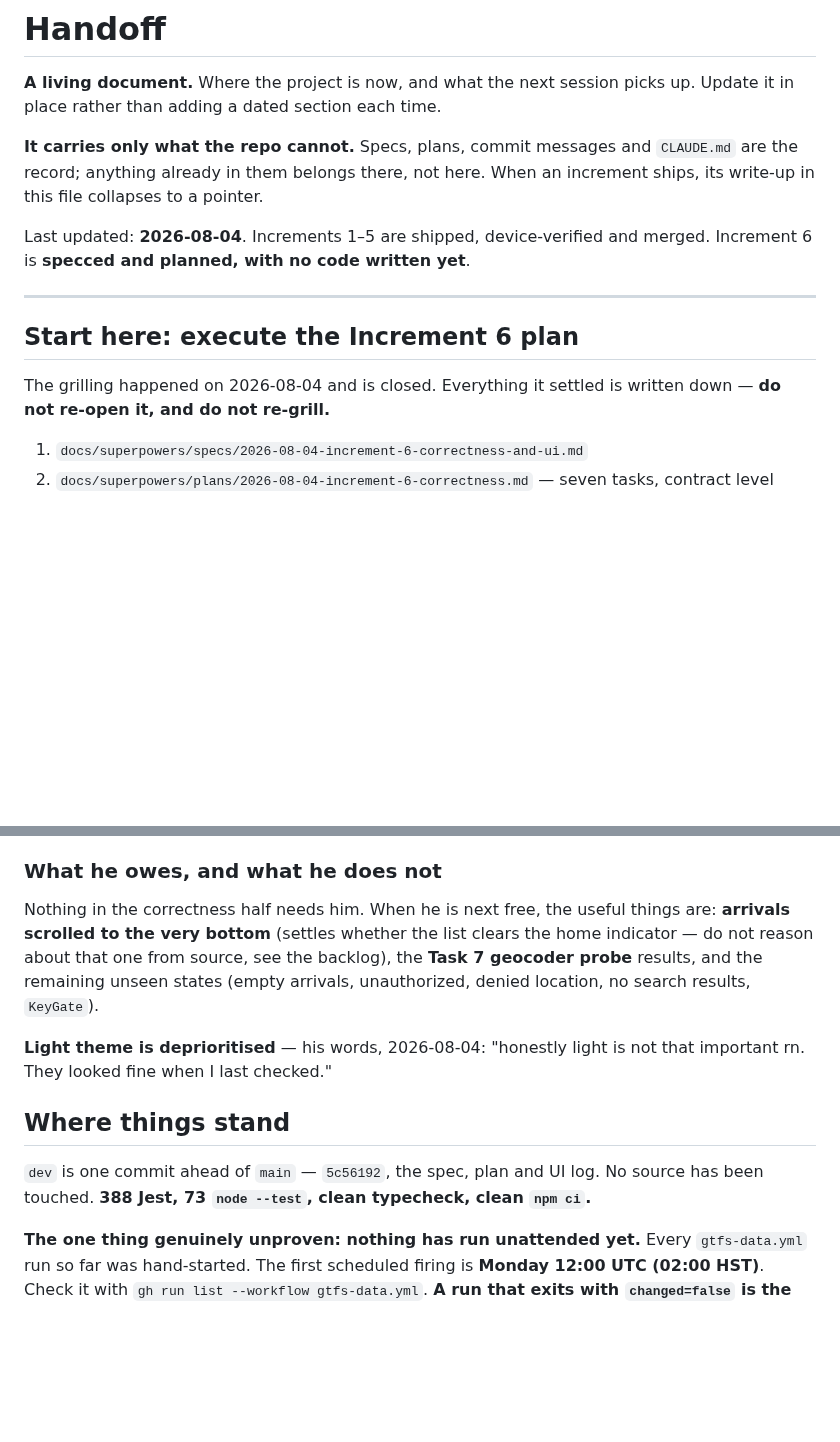
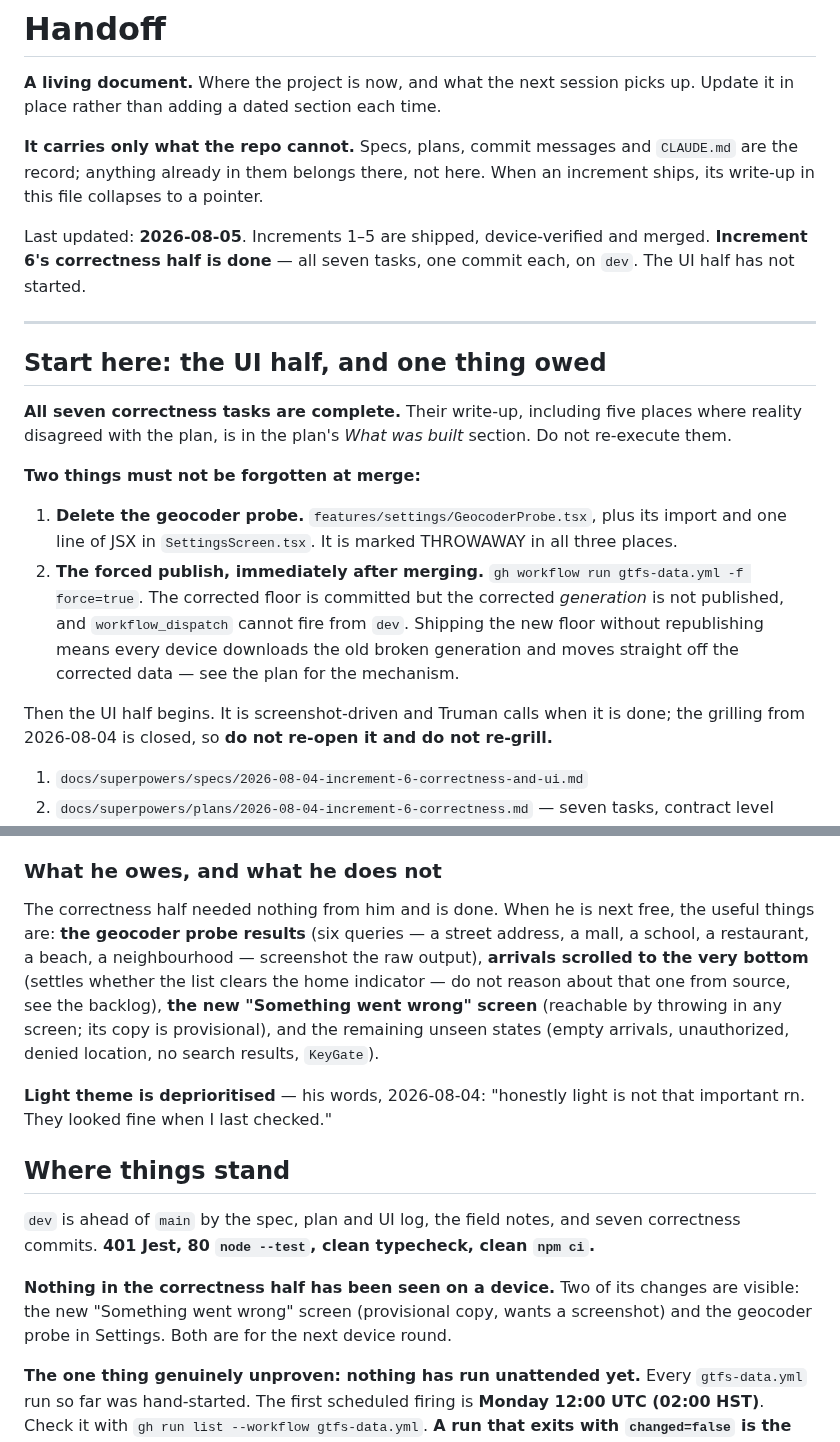
Before and after one commit to choytr/where-da-bus, a Markdown page: docs/handoff.md, 2 parts joined by grey strips. Drawn GitHub-style; blank space fills up the shorter version.

```diff
--- a/docs/handoff.md
+++ b/docs/handoff.md
@@ -7,15 +7,33 @@ up. Update it in place rather than adding a dated section each time.
 `CLAUDE.md` are the record; anything already in them belongs there, not here.
 When an increment ships, its write-up in this file collapses to a pointer.
 
-Last updated: **2026-08-04**. Increments 1–5 are shipped, device-verified and
-merged. Increment 6 is **specced and planned, with no code written yet**.
+Last updated: **2026-08-05**. Increments 1–5 are shipped, device-verified and
+merged. **Increment 6's correctness half is done** — all seven tasks, one
+commit each, on `dev`. The UI half has not started.
 
 ---
 
-## Start here: execute the Increment 6 plan
+## Start here: the UI half, and one thing owed
 
-The grilling happened on 2026-08-04 and is closed. Everything it settled is
-written down — **do not re-open it, and do not re-grill.**
+**All seven correctness tasks are complete.** Their write-up, including five
+places where reality disagreed with the plan, is in the plan's *What was built*
+section. Do not re-execute them.
+
+**Two things must not be forgotten at merge:**
+
+1. **Delete the geocoder probe.** `features/settings/GeocoderProbe.tsx`, plus
+   its import and one line of JSX in `SettingsScreen.tsx`. It is marked
+   THROWAWAY in all three places.
+2. **The forced publish, immediately after merging.**
+   `gh workflow run gtfs-data.yml -f force=true`. The corrected floor is
+   committed but the corrected *generation* is not published, and
+   `workflow_dispatch` cannot fire from `dev`. Shipping the new floor without
+   republishing means every device downloads the old broken generation and
+   moves straight off the corrected data — see the plan for the mechanism.
+
+Then the UI half begins. It is screenshot-driven and Truman calls when it is
+done; the grilling from 2026-08-04 is closed, so **do not re-open it and do not
+re-grill.**
 
 1. `docs/superpowers/specs/2026-08-04-increment-6-correctness-and-ui.md`
 2. `docs/superpowers/plans/2026-08-04-increment-6-correctness.md` — seven
@@ -57,20 +75,28 @@ arrive — **images do not survive a context compaction and text does.**
 
 ### What he owes, and what he does not
 
-Nothing in the correctness half needs him. When he is next free, the useful
-things are: **arrivals scrolled to the very bottom** (settles whether the list
-clears the home indicator — do not reason about that one from source, see the
-backlog), the **Task 7 geocoder probe** results, and the remaining unseen states
-(empty arrivals, unauthorized, denied location, no search results, `KeyGate`).
+The correctness half needed nothing from him and is done. When he is next free,
+the useful things are: **the geocoder probe results** (six queries — a street
+address, a mall, a school, a restaurant, a beach, a neighbourhood — screenshot
+the raw output), **arrivals scrolled to the very bottom** (settles whether the
+list clears the home indicator — do not reason about that one from source, see
+the backlog), **the new "Something went wrong" screen** (reachable by throwing
+in any screen; its copy is provisional), and the remaining unseen states (empty
+arrivals, unauthorized, denied location, no search results, `KeyGate`).
 
 **Light theme is deprioritised** — his words, 2026-08-04: "honestly light is not
 that important rn. They looked fine when I last checked."
 
 ## Where things stand
 
-`dev` is one commit ahead of `main` — `5c56192`, the spec, plan and UI log. No
-source has been touched. **388 Jest, 73 `node --test`, clean typecheck, clean
+`dev` is ahead of `main` by the spec, plan and UI log, the field notes, and
+seven correctness commits. **401 Jest, 80 `node --test`, clean typecheck, clean
 `npm ci`.**
+
+**Nothing in the correctness half has been seen on a device.** Two of its
+changes are visible: the new "Something went wrong" screen (provisional copy,
+wants a screenshot) and the geocoder probe in Settings. Both are for the next
+device round.
 
 **The one thing genuinely unproven: nothing has run unattended yet.** Every
 `gtfs-data.yml` run so far was hand-started. The first scheduled firing is
```
Also changed, not shown: docs/backlog.md (+10 -46 lines), 1 other file.
